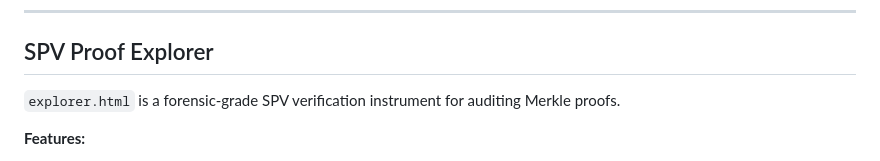
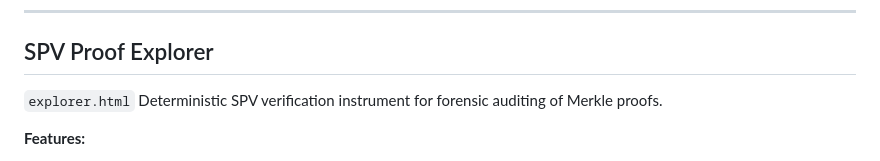
Before and after one commit to speight-wq/merkle-envelope-tools, a Markdown page: README.md, the part around the change. Rendered like a GitHub page.

```diff
--- a/README.md
+++ b/README.md
@@ -189,7 +189,7 @@ All tested against standard vectors. See TEST-VECTORS.md.
 
 ## SPV Proof Explorer
 
-`explorer.html` is a forensic-grade SPV verification instrument for auditing Merkle proofs.
+`explorer.html` Deterministic SPV verification instrument for forensic auditing of Merkle proofs.
 
 **Features:**
 - **Byte-level transparency** — Full concatenation hex, double SHA256 rounds exposed
```
